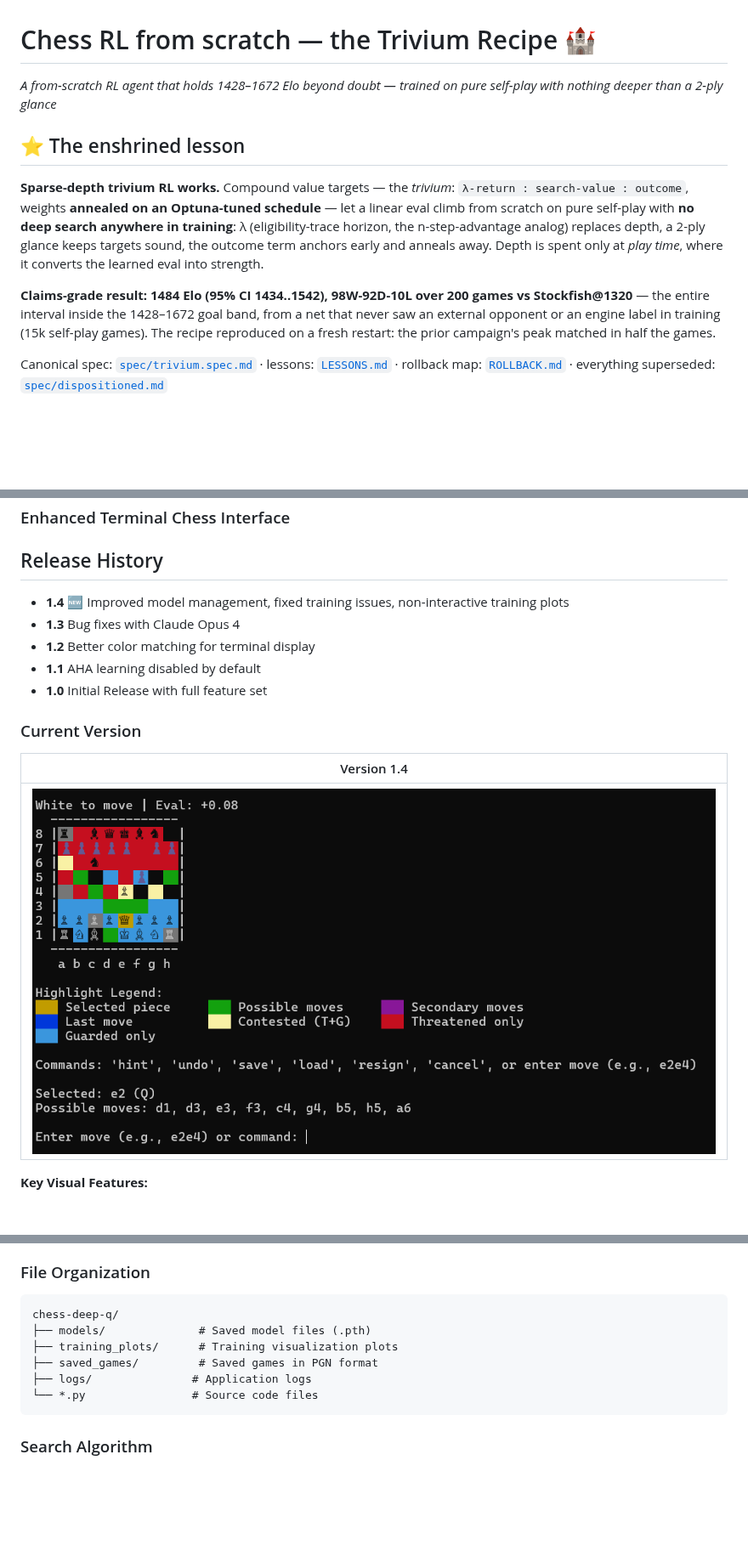
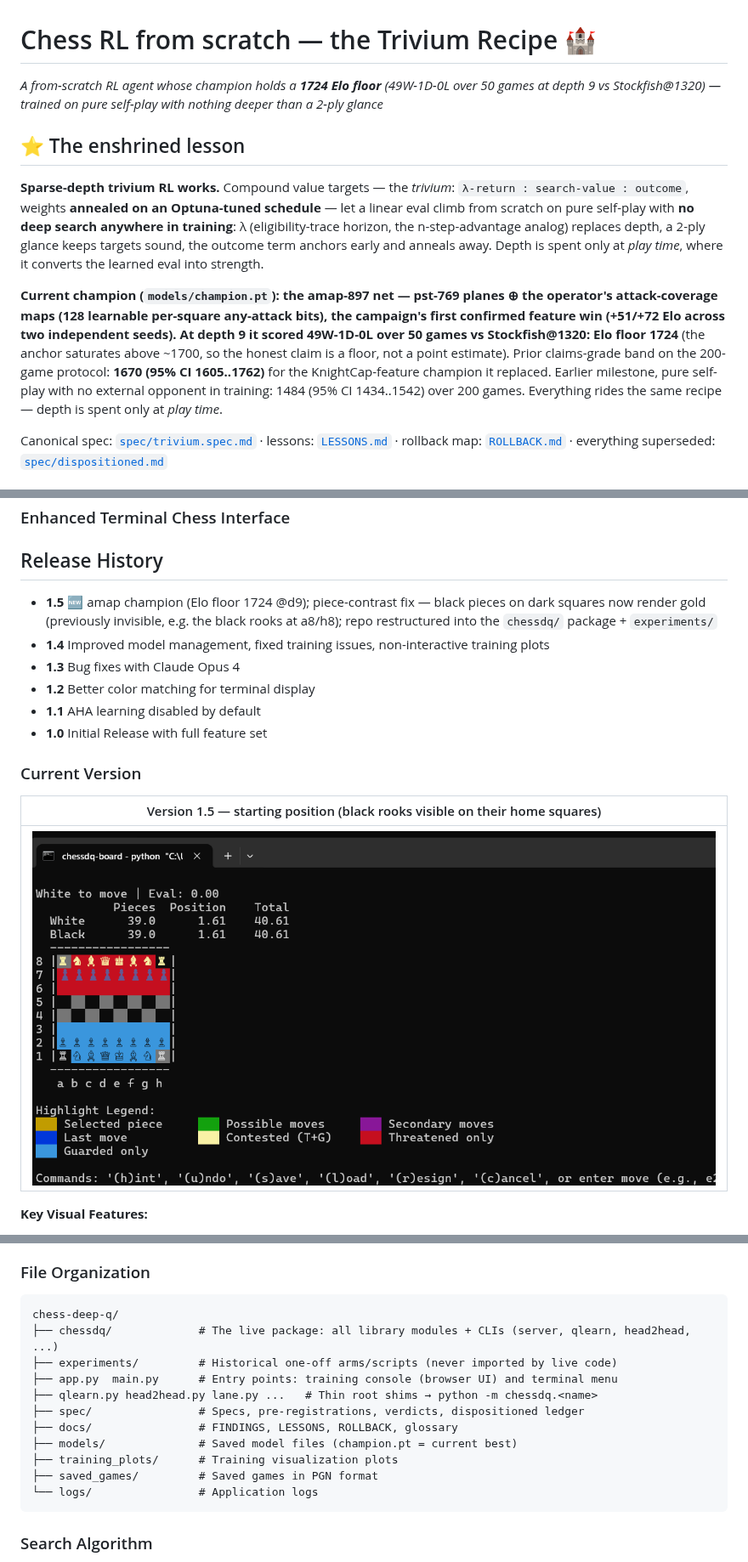
Before and after one commit to thistleknot/chess-deep-q, a Markdown page: README.md, 3 parts joined by grey strips. Shown at 85% size. Drawn GitHub-style; pictures changed too: images/chess-v1.5-start.png (added); blank space fills up the shorter version.

Commit message:
README current: champion Elo floor 1724 @d9 (amap-897), claims-band lineage, v1.5 release notes, package-layout file org, experiments/ paths for tune/report; new start-position screenshot with the black-rook contrast fix visible (images/chess-v1.5-start.png)

````diff
--- a/README.md
+++ b/README.md
@@ -1,6 +1,7 @@
 # Chess RL from scratch — the Trivium Recipe 🏰
-*A from-scratch RL agent that holds 1428–1672 Elo beyond doubt — trained on pure self-play
-with nothing deeper than a 2-ply glance*
+*A from-scratch RL agent whose champion holds a **1724 Elo floor** (49W-1D-0L over 50 games
+at depth 9 vs Stockfish@1320) — trained on pure self-play with nothing deeper than a
+2-ply glance*
 
 ## ⭐ The enshrined lesson
 
@@ -11,10 +12,15 @@ linear eval climb from scratch on pure self-play with **no deep search anywhere
 keeps targets sound, the outcome term anchors early and anneals away. Depth is spent only at
 *play time*, where it converts the learned eval into strength.
 
-**Claims-grade result: 1484 Elo (95% CI 1434..1542), 98W-92D-10L over 200 games vs
-Stockfish@1320** — the entire interval inside the 1428–1672 goal band, from a net that never
-saw an external opponent or an engine label in training (15k self-play games). The recipe
-reproduced on a fresh restart: the prior campaign's peak matched in half the games.
+**Current champion (`models/champion.pt`): the amap-897 net — pst-769 planes ⊕ the
+operator's attack-coverage maps (128 learnable per-square any-attack bits), the campaign's
+first confirmed feature win (+51/+72 Elo across two independent seeds). At depth 9 it
+scored 49W-1D-0L over 50 games vs Stockfish@1320: Elo floor 1724** (the anchor saturates
+above ~1700, so the honest claim is a floor, not a point estimate). Prior claims-grade
+band on the 200-game protocol: **1670 (95% CI 1605..1762)** for the KnightCap-feature
+champion it replaced. Earlier milestone, pure self-play with no external opponent in
+training: 1484 (95% CI 1434..1542) over 200 games. Everything rides the same recipe —
+depth is spent only at *play time*.
 
 Canonical spec: [`spec/trivium.spec.md`](spec/trivium.spec.md) · lessons: [`LESSONS.md`](docs/LESSONS.md)
 · rollback map: [`ROLLBACK.md`](docs/ROLLBACK.md) · everything superseded:
@@ -62,7 +68,10 @@ Objective = final SF@1320-anchored Elo (`KILL-CHECK elo` line); render the verdi
 ### Enhanced Terminal Chess Interface
 
 ## Release History
-- **1.4** 🆕 Improved model management, fixed training issues, non-interactive training plots
+- **1.5** 🆕 amap champion (Elo floor 1724 @d9); piece-contrast fix — black pieces on dark
+  squares now render gold (previously invisible, e.g. the black rooks at a8/h8); repo
+  restructured into the `chessdq/` package + `experiments/`
+- **1.4** Improved model management, fixed training issues, non-interactive training plots
 - **1.3** Bug fixes with Claude Opus 4
 - **1.2** Better color matching for terminal display
 - **1.1** AHA learning disabled by default
@@ -70,9 +79,9 @@ Objective = final SF@1320-anchored Elo (`KILL-CHECK elo` line); render the verdi
 
 ### Current Version
 
-| Version 1.4 |
+| Version 1.5 — starting position (black rooks visible on their home squares) |
 |--------------|
-| ![Chess v1.4](images/chess-v1.3.png) |
+| ![Chess v1.5](images/chess-v1.5-start.png) |
 
 **Key Visual Features:**
 - 🟡 **Selected Piece** - Yellow highlighting
@@ -177,11 +186,16 @@ CNN Position Evaluation + Game Experience
 ### File Organization
 ```
 chess-deep-q/
-├── models/              # Saved model files (.pth)
+├── chessdq/             # The live package: all library modules + CLIs (server, qlearn, head2head, ...)
+├── experiments/         # Historical one-off arms/scripts (never imported by live code)
+├── app.py  main.py      # Entry points: training console (browser UI) and terminal menu
+├── qlearn.py head2head.py lane.py ...   # Thin root shims → python -m chessdq.<name>
+├── spec/                # Specs, pre-registrations, verdicts, dispositioned ledger
+├── docs/                # FINDINGS, LESSONS, ROLLBACK, glossary
+├── models/              # Saved model files (champion.pt = current best)
 ├── training_plots/      # Training visualization plots
 ├── saved_games/         # Saved games in PGN format
-├── logs/               # Application logs
-└── *.py                # Source code files
+└── logs/                # Application logs
 ```
 
 ### Search Algorithm
````
Also changed, not shown: other parts of README.md (+3 -3 lines).
